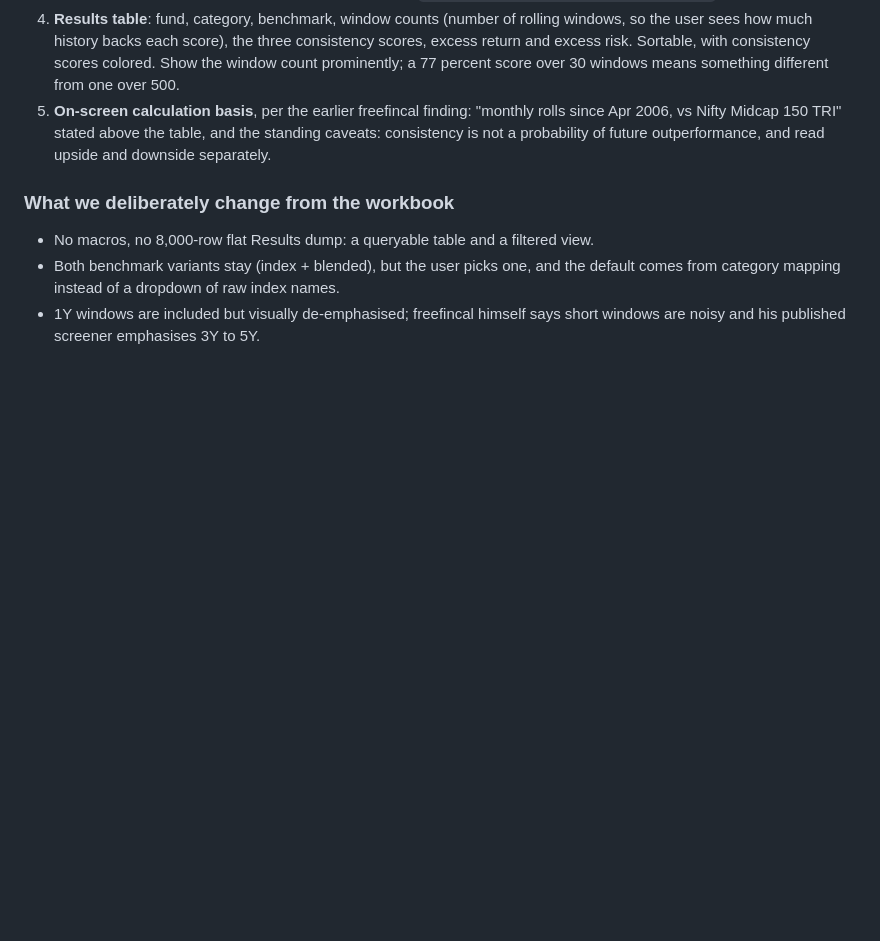
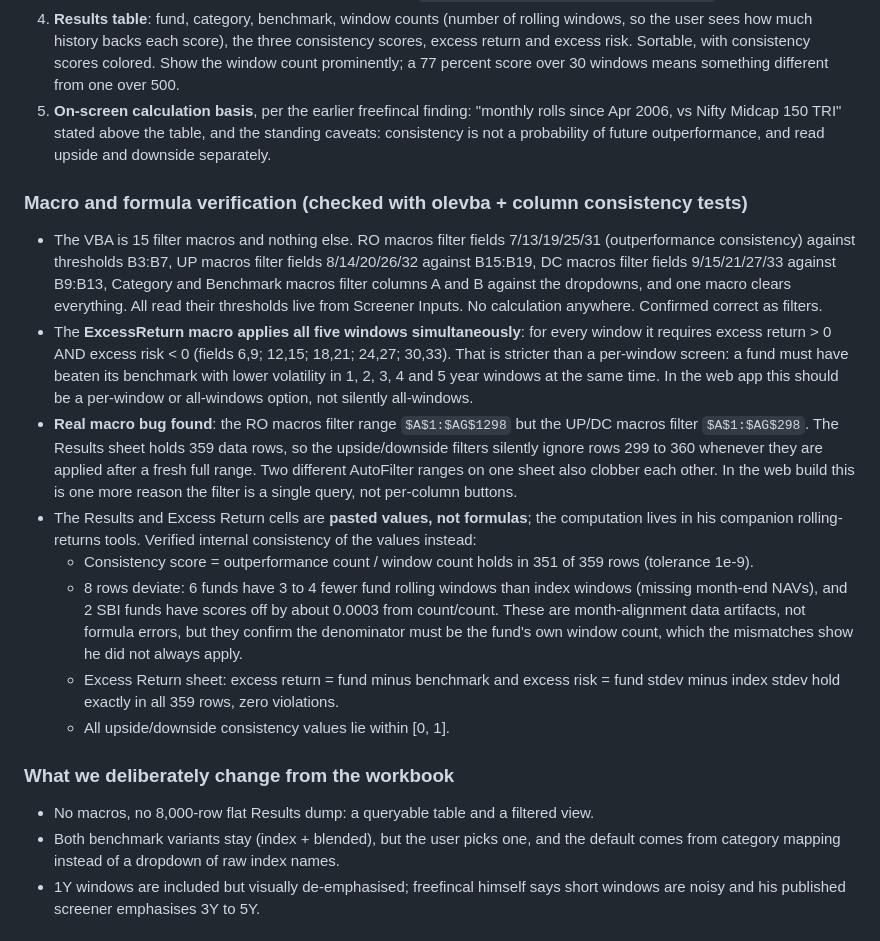
Before and after one commit to dinjojo/pm-india, a Markdown page: docs/mf-forecasting-research.md, the part around the change. GitHub-like rendering; blank space fills up the shorter version.

Commit message:
Add macro and formula verification findings for freefincal screener
Amp-Thread-ID: https://ampcode.com/threads/T-01a14f02-7861-70c0-b55f-26aefa1dead8
Co-authored-by: Amp <amp@ampcode.com>

```diff
--- a/docs/mf-forecasting-research.md
+++ b/docs/mf-forecasting-research.md
@@ -140,6 +140,17 @@ Deep read of `AUG-2021-freefincal-Equity-mutual-fund-outperformance-macro-screen
 4. **Results table**: fund, category, benchmark, window counts (number of rolling windows, so the user sees how much history backs each score), the three consistency scores, excess return and excess risk. Sortable, with consistency scores colored. Show the window count prominently; a 77 percent score over 30 windows means something different from one over 500.
 5. **On-screen calculation basis**, per the earlier freefincal finding: "monthly rolls since Apr 2006, vs Nifty Midcap 150 TRI" stated above the table, and the standing caveats: consistency is not a probability of future outperformance, and read upside and downside separately.
 
+### Macro and formula verification (checked with olevba + column consistency tests)
+
+- The VBA is 15 filter macros and nothing else. RO macros filter fields 7/13/19/25/31 (outperformance consistency) against thresholds B3:B7, UP macros filter fields 8/14/20/26/32 against B15:B19, DC macros filter fields 9/15/21/27/33 against B9:B13, Category and Benchmark macros filter columns A and B against the dropdowns, and one macro clears everything. All read their thresholds live from Screener Inputs. No calculation anywhere. Confirmed correct as filters.
+- The **ExcessReturn macro applies all five windows simultaneously**: for every window it requires excess return > 0 AND excess risk < 0 (fields 6,9; 12,15; 18,21; 24,27; 30,33). That is stricter than a per-window screen: a fund must have beaten its benchmark with lower volatility in 1, 2, 3, 4 and 5 year windows at the same time. In the web app this should be a per-window or all-windows option, not silently all-windows.
+- **Real macro bug found**: the RO macros filter range `$A$1:$AG$1298` but the UP/DC macros filter `$A$1:$AG$298`. The Results sheet holds 359 data rows, so the upside/downside filters silently ignore rows 299 to 360 whenever they are applied after a fresh full range. Two different AutoFilter ranges on one sheet also clobber each other. In the web build this is one more reason the filter is a single query, not per-column buttons.
+- The Results and Excess Return cells are **pasted values, not formulas**; the computation lives in his companion rolling-returns tools. Verified internal consistency of the values instead:
+  - Consistency score = outperformance count / window count holds in 351 of 359 rows (tolerance 1e-9).
+  - 8 rows deviate: 6 funds have 3 to 4 fewer fund rolling windows than index windows (missing month-end NAVs), and 2 SBI funds have scores off by about 0.0003 from count/count. These are month-alignment data artifacts, not formula errors, but they confirm the denominator must be the fund's own window count, which the mismatches show he did not always apply.
+  - Excess Return sheet: excess return = fund minus benchmark and excess risk = fund stdev minus index stdev hold exactly in all 359 rows, zero violations.
+  - All upside/downside consistency values lie within [0, 1].
+
 ### What we deliberately change from the workbook
 
 - No macros, no 8,000-row flat Results dump: a queryable table and a filtered view.
```
